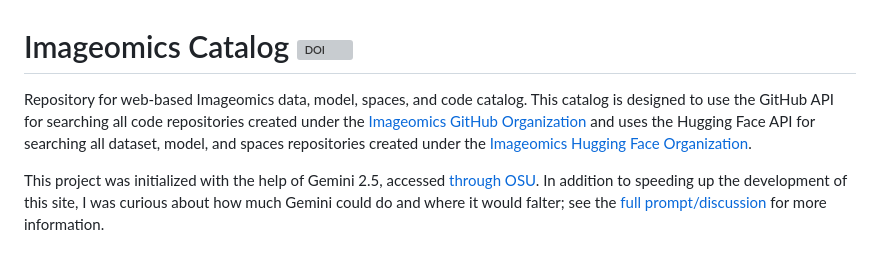
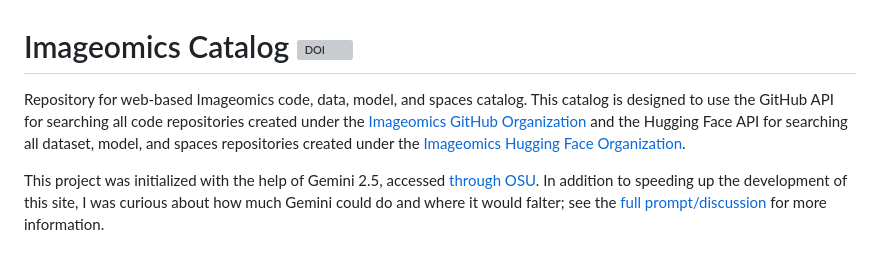
Before and after one commit to Imageomics/catalog, a Markdown page: README.md, the part around the change. Rendered like a GitHub page; grey boxes are pictures that could not be loaded.

Commit message:
Update README.md
Co-authored-by: Elizabeth Campolongo <38985481+egrace479@users.noreply.github.com>

```diff
--- a/README.md
+++ b/README.md
@@ -1,6 +1,6 @@
 # Imageomics Catalog [![DOI](https://zenodo.org/badge/1054290236.svg)](https://doi.org/10.5281/zenodo.17602801)
 
-Repository for web-based Imageomics data, model, spaces, and code catalog. This catalog is designed to use the GitHub API for searching all code repositories created under the [Imageomics GitHub Organization](https://github.com/Imageomics) and uses the Hugging Face API for searching all dataset, model, and spaces repositories created under the [Imageomics Hugging Face Organization](https://huggingface.co/imageomics).
+Repository for web-based Imageomics code, data, model, and spaces catalog. This catalog is designed to use the GitHub API for searching all code repositories created under the [Imageomics GitHub Organization](https://github.com/Imageomics) and the Hugging Face API for searching all dataset, model, and spaces repositories created under the [Imageomics Hugging Face Organization](https://huggingface.co/imageomics).
 
 This project was initialized with the help of Gemini 2.5, accessed [through OSU](https://ai.osu.edu/faculty-staff-students/approved-ai-tools). In addition to speeding up the development of this site, I was curious about how much Gemini could do and where it would falter; see the [full prompt/discussion](catalog-generation-prompt-Gemini2.5Flash.md) for more information.
 
```
